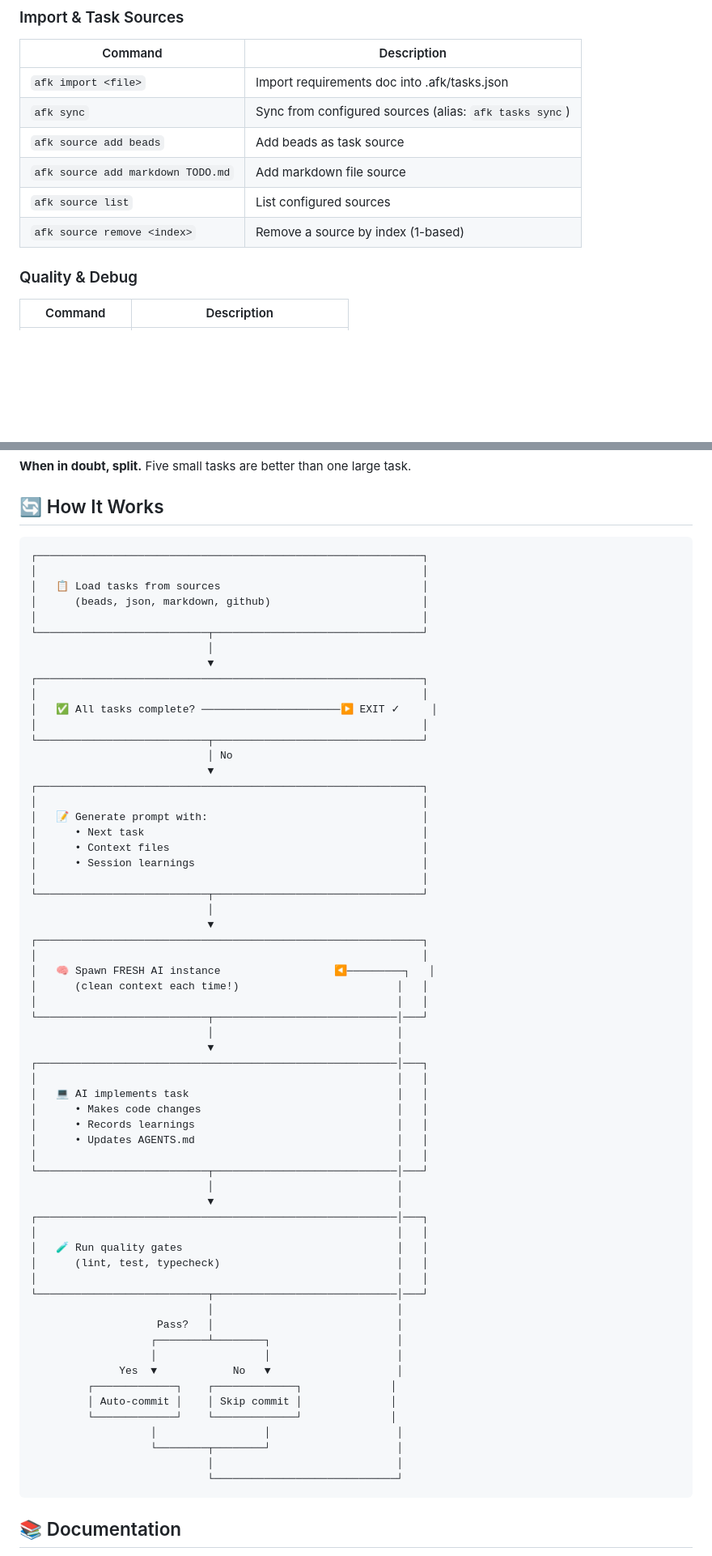
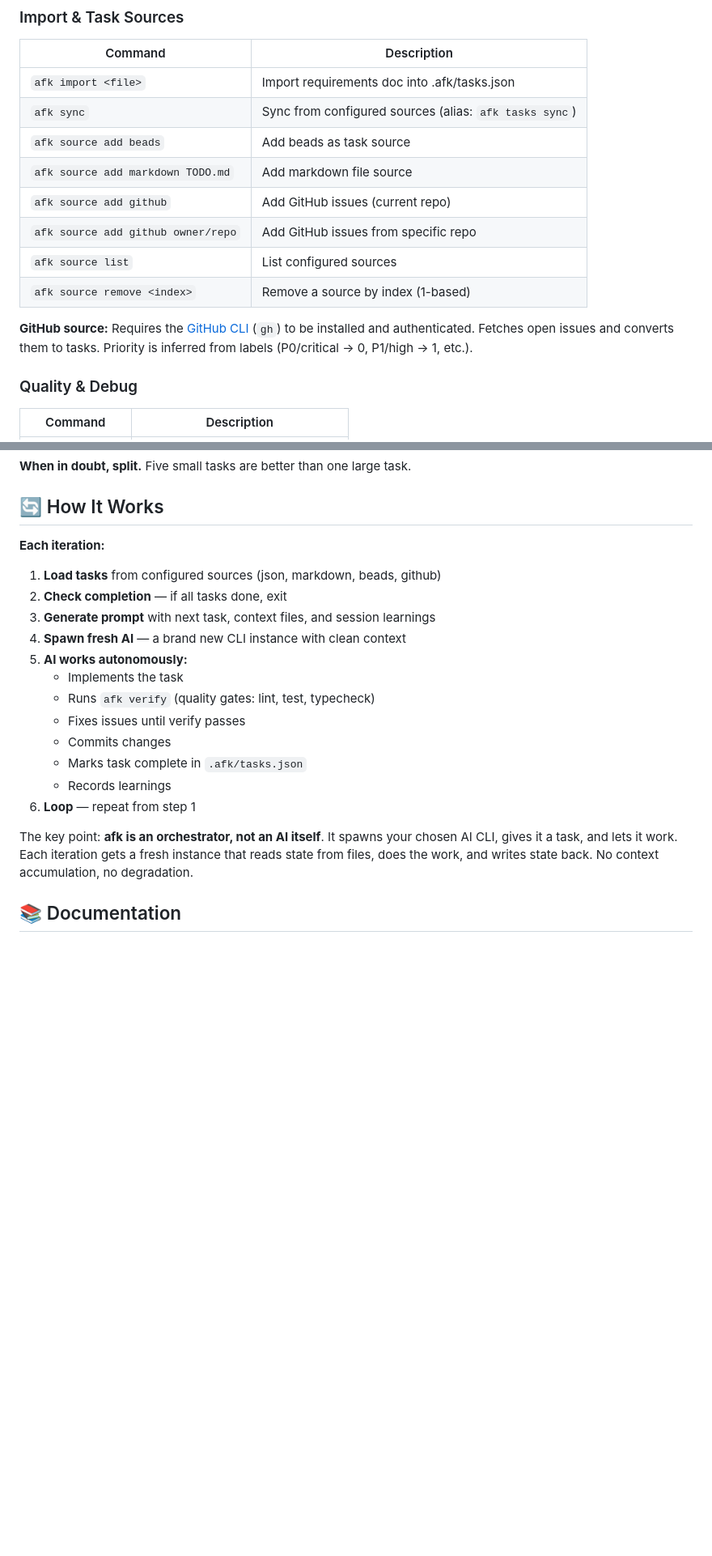
Before and after one commit to m0nkmaster/afk, a Markdown page: README.md, 2 parts joined by grey strips. Shown at 81% size. Drawn GitHub-style; blank space fills up the shorter version.

Commit message:
docs: enhance README.md with GitHub source integration details and clarify task processing steps

````diff
--- a/README.md
+++ b/README.md
@@ -143,8 +143,12 @@ cargo install --git https://github.com/m0nkmaster/afk
 | `afk sync` | Sync from configured sources (alias: `afk tasks sync`) |
 | `afk source add beads` | Add beads as task source |
 | `afk source add markdown TODO.md` | Add markdown file source |
+| `afk source add github` | Add GitHub issues (current repo) |
+| `afk source add github owner/repo` | Add GitHub issues from specific repo |
 | `afk source list` | List configured sources |
 | `afk source remove <index>` | Remove a source by index (1-based) |
+
+**GitHub source:** Requires the [GitHub CLI](https://cli.github.com/) (`gh`) to be installed and authenticated. Fetches open issues and converts them to tasks. Priority is inferred from labels (P0/critical → 0, P1/high → 1, etc.).
 
 ### Quality & Debug
 
@@ -207,69 +211,22 @@ Each task **must complete in a single AI context window**. Tasks that are too la
 
 ## 🔄 How It Works
 
-```
-┌─────────────────────────────────────────────────────────────┐
-│                                                             │
-│   📋 Load tasks from sources                                │
-│      (beads, json, markdown, github)                        │
-│                                                             │
-└───────────────────────────┬─────────────────────────────────┘
-                            │
-                            ▼
-┌─────────────────────────────────────────────────────────────┐
-│                                                             │
-│   ✅ All tasks complete? ──────────────────────▶ EXIT ✓     │
-│                                                             │
-└───────────────────────────┬─────────────────────────────────┘
-                            │ No
-                            ▼
-┌─────────────────────────────────────────────────────────────┐
-│                                                             │
-│   📝 Generate prompt with:                                  │
-│      • Next task                                            │
-│      • Context files                                        │
-│      • Session learnings                                    │
-│                                                             │
-└───────────────────────────┬─────────────────────────────────┘
-                            │
-                            ▼
-┌─────────────────────────────────────────────────────────────┐
-│                                                             │
-│   🧠 Spawn FRESH AI instance                  ◀─────────┐   │
-│      (clean context each time!)                         │   │
-│                                                         │   │
-└───────────────────────────┬─────────────────────────────│───┘
-                            │                             │
-                            ▼                             │
-┌─────────────────────────────────────────────────────────│───┐
-│                                                         │   │
-│   💻 AI implements task                                 │   │
-│      • Makes code changes                               │   │
-│      • Records learnings                                │   │
-│      • Updates AGENTS.md                                │   │
-│                                                         │   │
-└───────────────────────────┬─────────────────────────────│───┘
-                            │                             │
-                            ▼                             │
-┌─────────────────────────────────────────────────────────│───┐
-│                                                         │   │
-│   🧪 Run quality gates                                  │   │
-│      (lint, test, typecheck)                            │   │
-│                                                         │   │
-└───────────────────────────┬─────────────────────────────│───┘
-                            │                             │
-                    Pass?   │                             │
-                   ┌────────┴────────┐                    │
-                   │                 │                    │
-              Yes  ▼            No   ▼                    │
-         ┌─────────────┐    ┌─────────────┐              │
-         │ Auto-commit │    │ Skip commit │              │
-         └─────────────┘    └─────────────┘              │
-                   │                 │                    │
-                   └────────┬────────┘                    │
-                            │                             │
-                            └─────────────────────────────┘
-```
+**Each iteration:**
+
+1. **Load tasks** from configured sources (json, markdown, beads, github)
+2. **Check completion** — if all tasks done, exit
+3. **Generate prompt** with next task, context files, and session learnings
+4. **Spawn fresh AI** — a brand new CLI instance with clean context
+5. **AI works autonomously:**
+   - Implements the task
+   - Runs `afk verify` (quality gates: lint, test, typecheck)
+   - Fixes issues until verify passes
+   - Commits changes
+   - Marks task complete in `.afk/tasks.json`
+   - Records learnings
+6. **Loop** — repeat from step 1
+
+The key point: **afk is an orchestrator, not an AI itself**. It spawns your chosen AI CLI, gives it a task, and lets it work. Each iteration gets a fresh instance that reads state from files, does the work, and writes state back. No context accumulation, no degradation.
 
 ## 📚 Documentation
 
````
